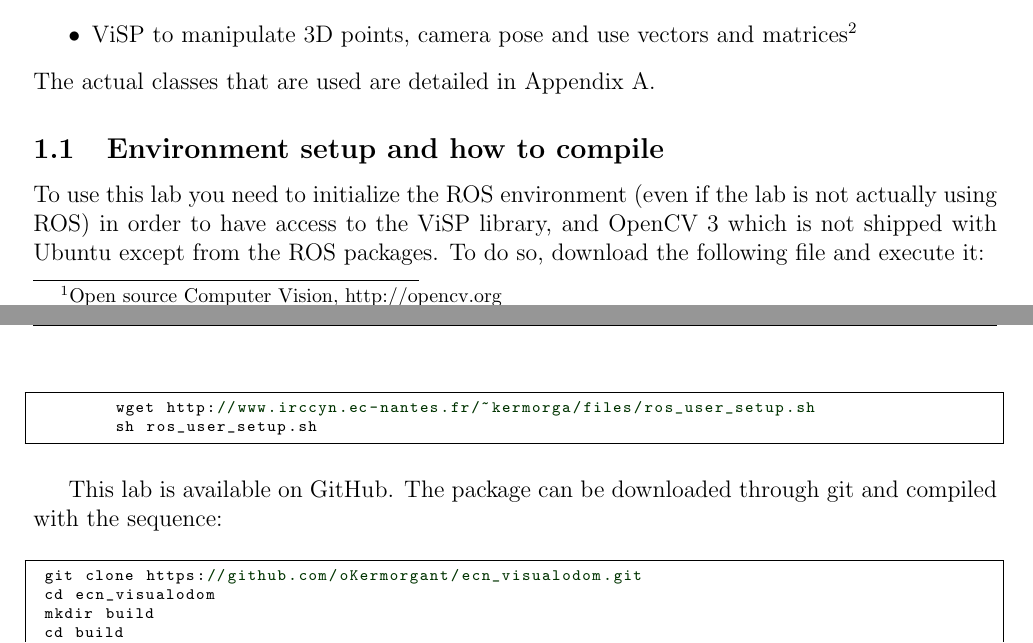
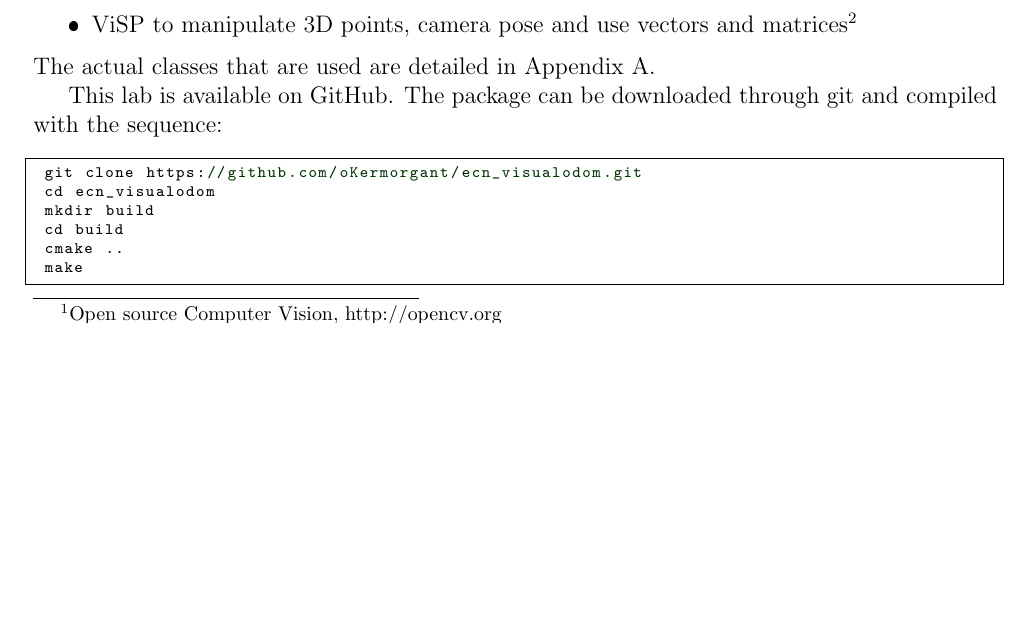
Before and after one commit to d-misra/Homography-Based-Visual-Odometry, a LaTeX document (subject/AVG_lab1.tex): two parts of pages 1 and 2 of 6 before the commit and part of page 1 of 6 after it, the two joined at a grey line, cut so that both start at the same text, the shorter picture padded with empty space. The pictures show the PDF file subject/AVG_lab1.pdf that the author committed with the source.

Commit message:
without env setup

```diff
--- a/subject/AVG_lab1.tex
+++ b/subject/AVG_lab1.tex
@@ -31,17 +31,6 @@ The goal is thus to load the video file, and go through the images with all the
  \item ViSP to manipulate 3D points, camera pose and use vectors and matrices\footnote{Visual Servoing Platform, http://visp.inria.fr}
 \end{itemize}
 The actual classes that are used are detailed in Appendix \ref{sec:classes}.
-
-\subsection{Environment setup and how to compile}
-
-To use this lab you need to initialize the ROS environment (even if the lab is not actually using ROS) in order to have access to the ViSP library, and OpenCV 3 which is not shipped with Ubuntu except from the ROS packages.
-To do so, download the following file and execute it:
-\begin{center}\cppstyle
-\begin{lstlisting}
-        wget http://www.irccyn.ec-nantes.fr/~kermorga/files/ros_user_setup.sh
-        sh ros_user_setup.sh
-\end{lstlisting}
-\end{center}
 
 This lab is available on GitHub. The package can be downloaded through git and compiled with the sequence:
 \begin{center}\cppstyle
```
Also changed, not shown: subject/AVG_lab1.pdf.
